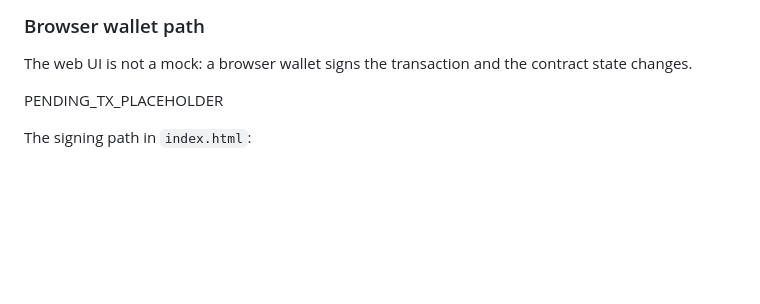
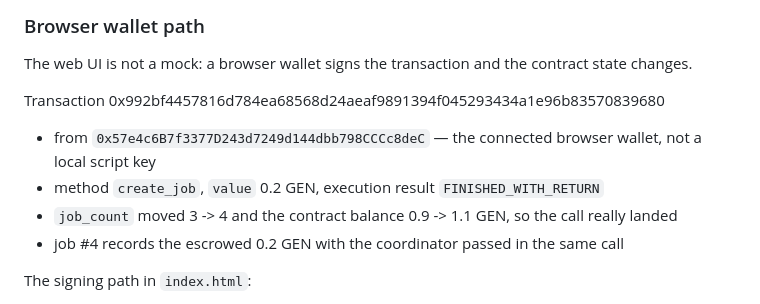
Before and after one commit to dikejas/agentsplit, a Markdown page: README.md, the part around the change. Drawn GitHub-style; blank space fills up the shorter version.

```diff
--- a/README.md
+++ b/README.md
@@ -138,7 +138,12 @@ fields for the transaction hashes produced by that run.
 
 The web UI is not a mock: a browser wallet signs the transaction and the contract state changes.
 
-PENDING_TX_PLACEHOLDER
+Transaction 0x992bf4457816d784ea68568d24aeaf9891394f045293434a1e96b83570839680
+
+- from `0x57e4c6B7f3377D243d7249d144dbb798CCCc8deC` — the connected browser wallet, not a local script key
+- method `create_job`, `value` 0.2 GEN, execution result `FINISHED_WITH_RETURN`
+- `job_count` moved 3 -> 4 and the contract balance 0.9 -> 1.1 GEN, so the call really landed
+- job #4 records the escrowed 0.2 GEN with the coordinator passed in the same call
 
 The signing path in `index.html`:
 
```
